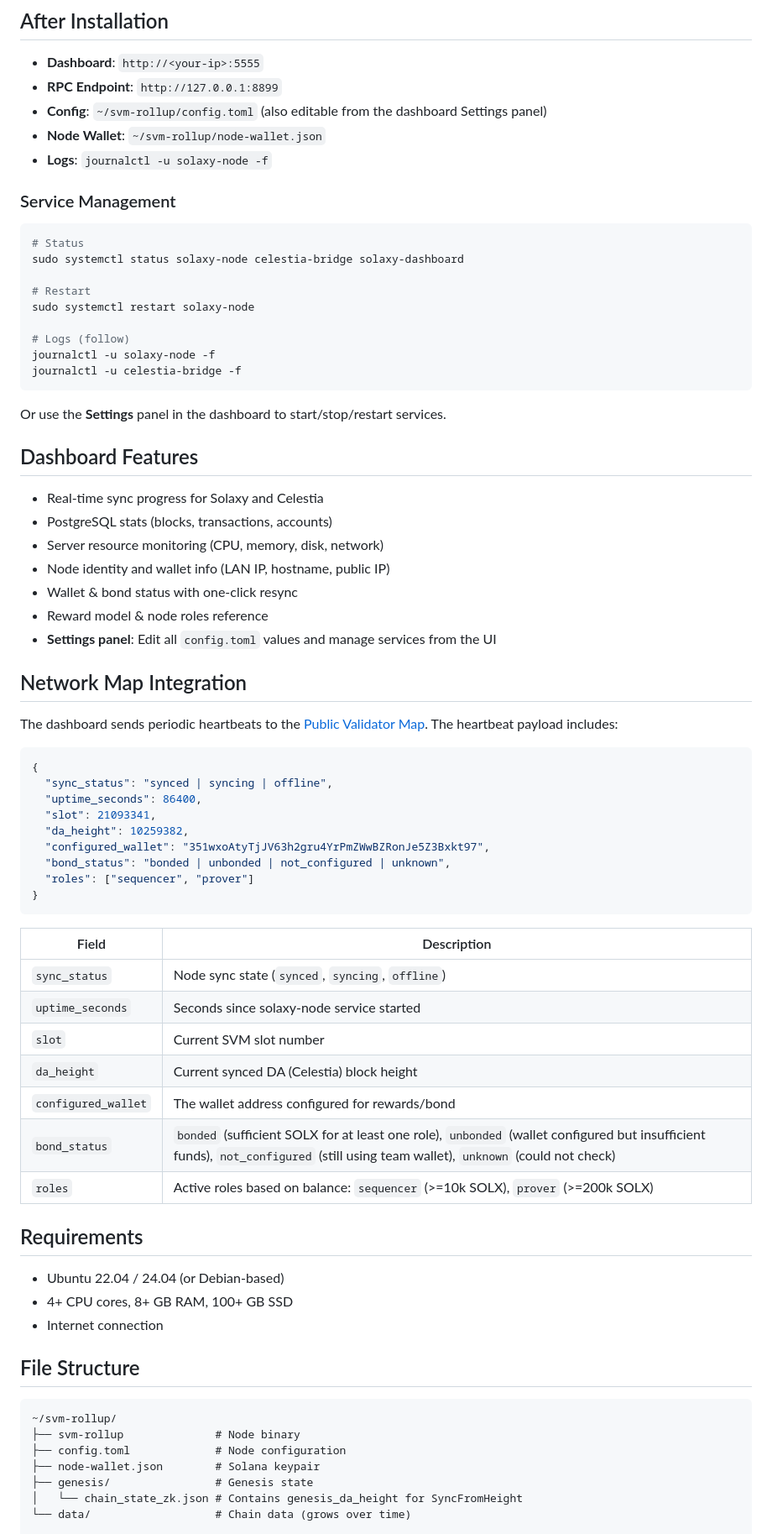
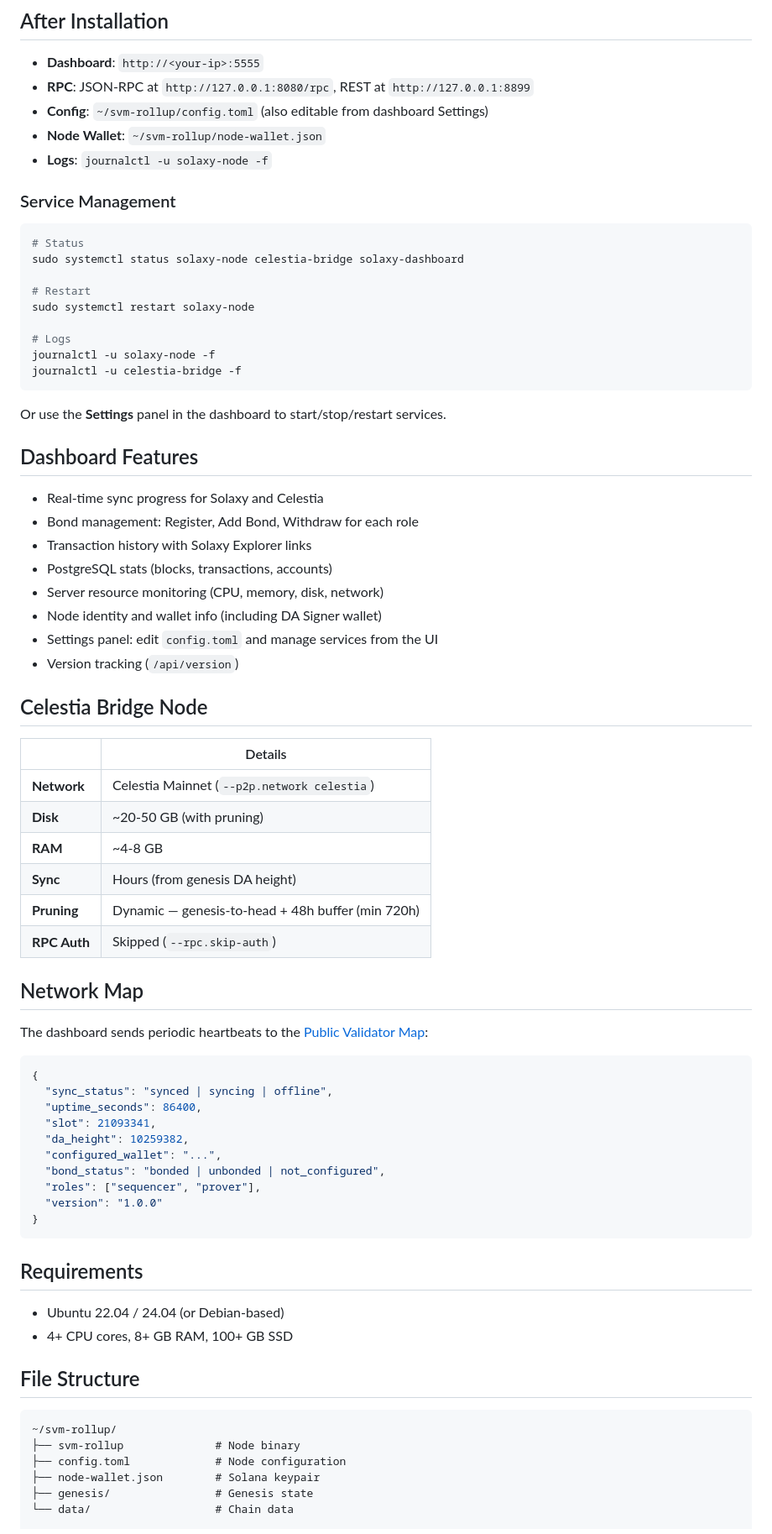
Before and after one commit to Marcolist/SolaxyEasyNode, a Markdown page: README.md, the part around one of its changes. Shown at 84% size. GitHub-like rendering.

````diff
--- a/README.md
+++ b/README.md
@@ -201,8 +96,8 @@ All three addresses should match your node wallet.
 ## After Installation
 
 - **Dashboard**: `http://<your-ip>:5555`
-- **RPC Endpoint**: `http://127.0.0.1:8899`
-- **Config**: `~/svm-rollup/config.toml` (also editable from the dashboard Settings panel)
+- **RPC**: JSON-RPC at `http://127.0.0.1:8080/rpc`, REST at `http://127.0.0.1:8899`
+- **Config**: `~/svm-rollup/config.toml` (also editable from dashboard Settings)
 - **Node Wallet**: `~/svm-rollup/node-wallet.json`
 - **Logs**: `journalctl -u solaxy-node -f`
 
@@ -215,7 +110,7 @@ sudo systemctl status solaxy-node celestia-bridge solaxy-dashboard
 # Restart
 sudo systemctl restart solaxy-node
 
-# Logs (follow)
+# Logs
 journalctl -u solaxy-node -f
 journalctl -u celestia-bridge -f
 ```
@@ -225,16 +120,28 @@ Or use the **Settings** panel in the dashboard to start/stop/restart services.
 ## Dashboard Features
 
 - Real-time sync progress for Solaxy and Celestia
+- Bond management: Register, Add Bond, Withdraw for each role
+- Transaction history with Solaxy Explorer links
 - PostgreSQL stats (blocks, transactions, accounts)
 - Server resource monitoring (CPU, memory, disk, network)
-- Node identity and wallet info (LAN IP, hostname, public IP)
-- Wallet & bond status with one-click resync
-- Reward model & node roles reference
-- **Settings panel**: Edit all `config.toml` values and manage services from the UI
+- Node identity and wallet info (including DA Signer wallet)
+- Settings panel: edit `config.toml` and manage services from the UI
+- Version tracking (`/api/version`)
 
-## Network Map Integration
+## Celestia Bridge Node
 
-The dashboard sends periodic heartbeats to the [Public Validator Map](https://map.orbitnode.dev). The heartbeat payload includes:
+| | Details |
+|---|---|
+| **Network** | Celestia Mainnet (`--p2p.network celestia`) |
+| **Disk** | ~20-50 GB (with pruning) |
+| **RAM** | ~4-8 GB |
+| **Sync** | Hours (from genesis DA height) |
+| **Pruning** | Dynamic — genesis-to-head + 48h buffer (min 720h) |
+| **RPC Auth** | Skipped (`--rpc.skip-auth`) |
+
+## Network Map
+
+The dashboard sends periodic heartbeats to the [Public Validator Map](https://map.orbitnode.dev):
 
 ```json
 {
@@ -242,27 +149,17 @@ The dashboard sends periodic heartbeats to the [Public Validator Map](https://ma
   "uptime_seconds": 86400,
   "slot": 21093341,
   "da_height": 10259382,
-  "configured_wallet": "351wxoAtyTjJV63h2gru4YrPmZWwBZRonJe5Z3Bxkt97",
-  "bond_status": "bonded | unbonded | not_configured | unknown",
-  "roles": ["sequencer", "prover"]
+  "configured_wallet": "...",
+  "bond_status": "bonded | unbonded | not_configured",
+  "roles": ["sequencer", "prover"],
+  "version": "1.0.0"
 }
 ```
-
-| Field | Description |
-|---|---|
-| `sync_status` | Node sync state (`synced`, `syncing`, `offline`) |
-| `uptime_seconds` | Seconds since solaxy-node service started |
-| `slot` | Current SVM slot number |
-| `da_height` | Current synced DA (Celestia) block height |
-| `configured_wallet` | The wallet address configured for rewards/bond |
-| `bond_status` | `bonded` (sufficient SOLX for at least one role), `unbonded` (wallet configured but insufficient funds), `not_configured` (still using team wallet), `unknown` (could not check) |
-| `roles` | Active roles based on balance: `sequencer` (>=10k SOLX), `prover` (>=200k SOLX) |
 
 ## Requirements
 
 - Ubuntu 22.04 / 24.04 (or Debian-based)
 - 4+ CPU cores, 8+ GB RAM, 100+ GB SSD
-- Internet connection
 
 ## File Structure
 
@@ -272,8 +169,7 @@ The dashboard sends periodic heartbeats to the [Public Validator Map](https://ma
 ├── config.toml             # Node configuration
 ├── node-wallet.json        # Solana keypair
 ├── genesis/                # Genesis state
-│   └── chain_state_zk.json # Contains genesis_da_height for SyncFromHeight
-└── data/                   # Chain data (grows over time)
+└── data/                   # Chain data
 
 ~/dashboard/
 ├── app.py                  # Flask dashboard
````
Also changed, not shown: other parts of README.md (+46 -155 lines).
